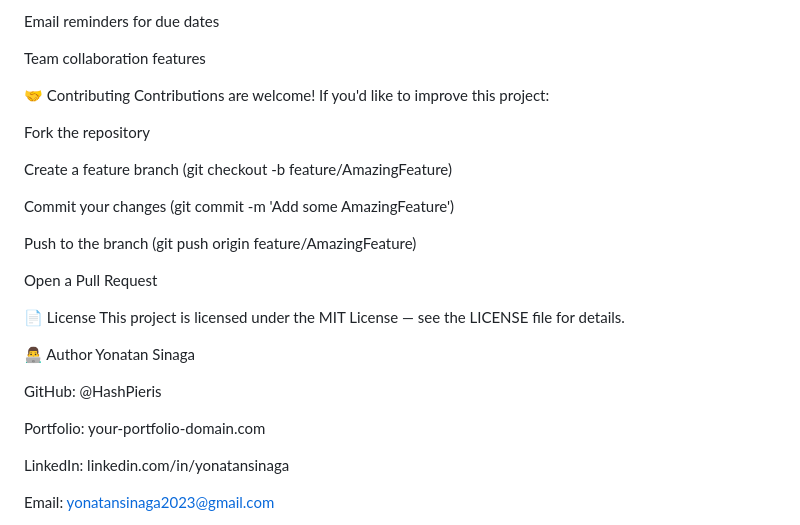
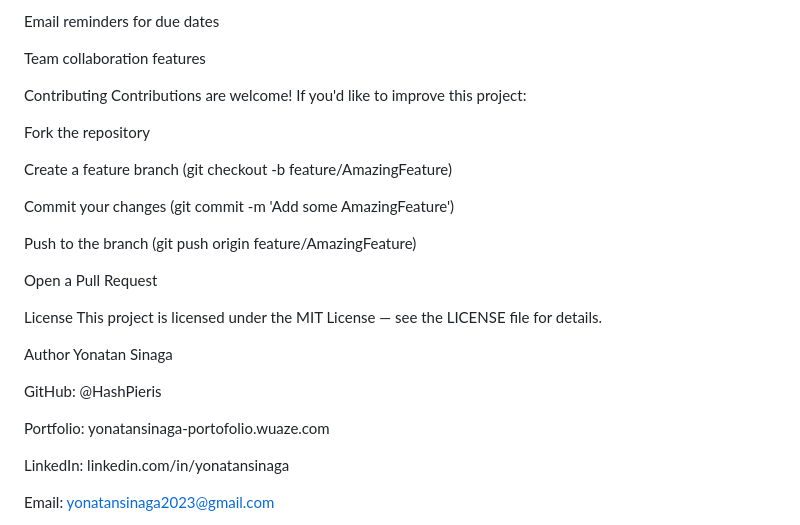
Before and after one commit to HashPieris/taskflow-manager, a Markdown page: README.md, the part around one of its changes. Drawn GitHub-style.

Commit message:
Update README formatting and content

```diff
--- a/README.md
+++ b/README.md
@@ -121,7 +121,7 @@ Email reminders for due dates
 
 Team collaboration features
 
-🤝 Contributing
+Contributing
 Contributions are welcome! If you'd like to improve this project:
 
 Fork the repository
@@ -134,15 +134,15 @@ Push to the branch (git push origin feature/AmazingFeature)
 
 Open a Pull Request
 
-📄 License
+License
 This project is licensed under the MIT License — see the LICENSE file for details.
 
-👨‍💻 Author
+Author
 Yonatan Sinaga
 
 GitHub: @HashPieris
 
-Portfolio: your-portfolio-domain.com
+Portfolio: yonatansinaga-portofolio.wuaze.com
 
 LinkedIn: linkedin.com/in/yonatansinaga
 
```
Also changed, not shown: other parts of README.md (+16 -16 lines).
